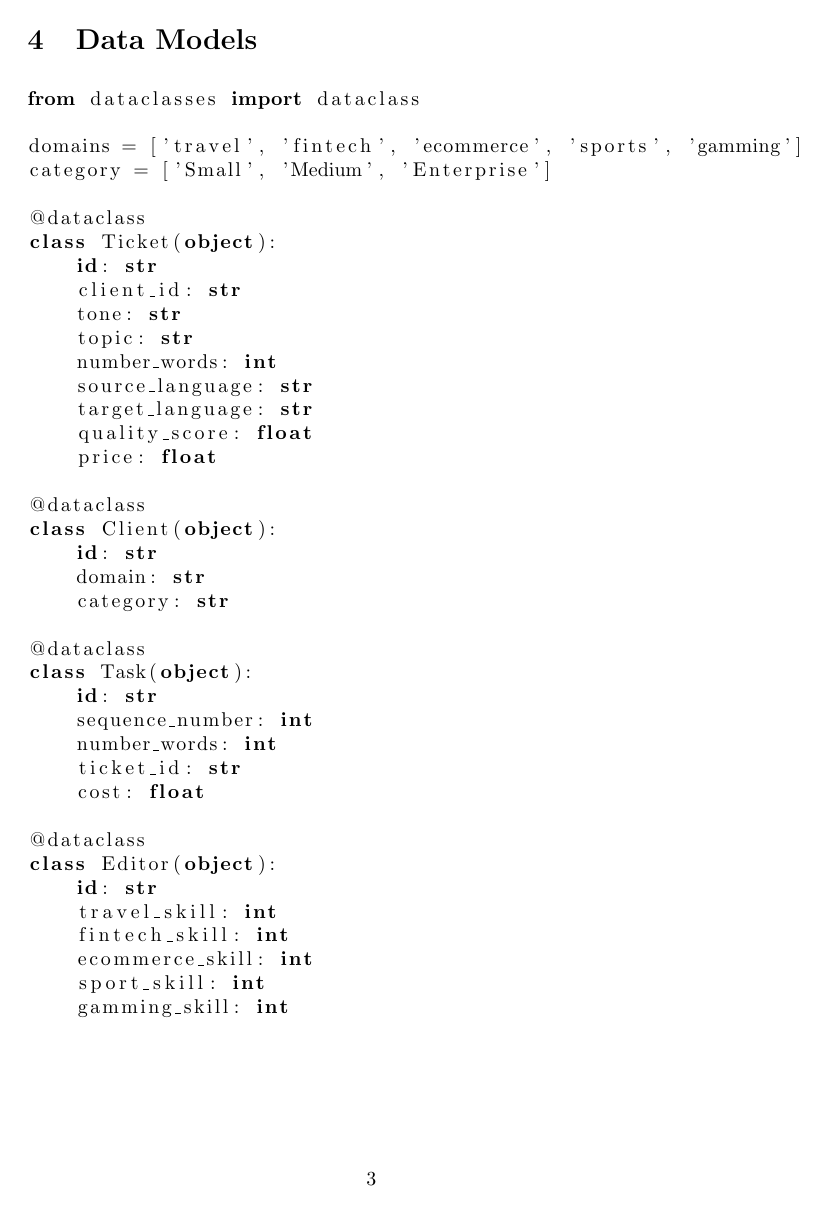
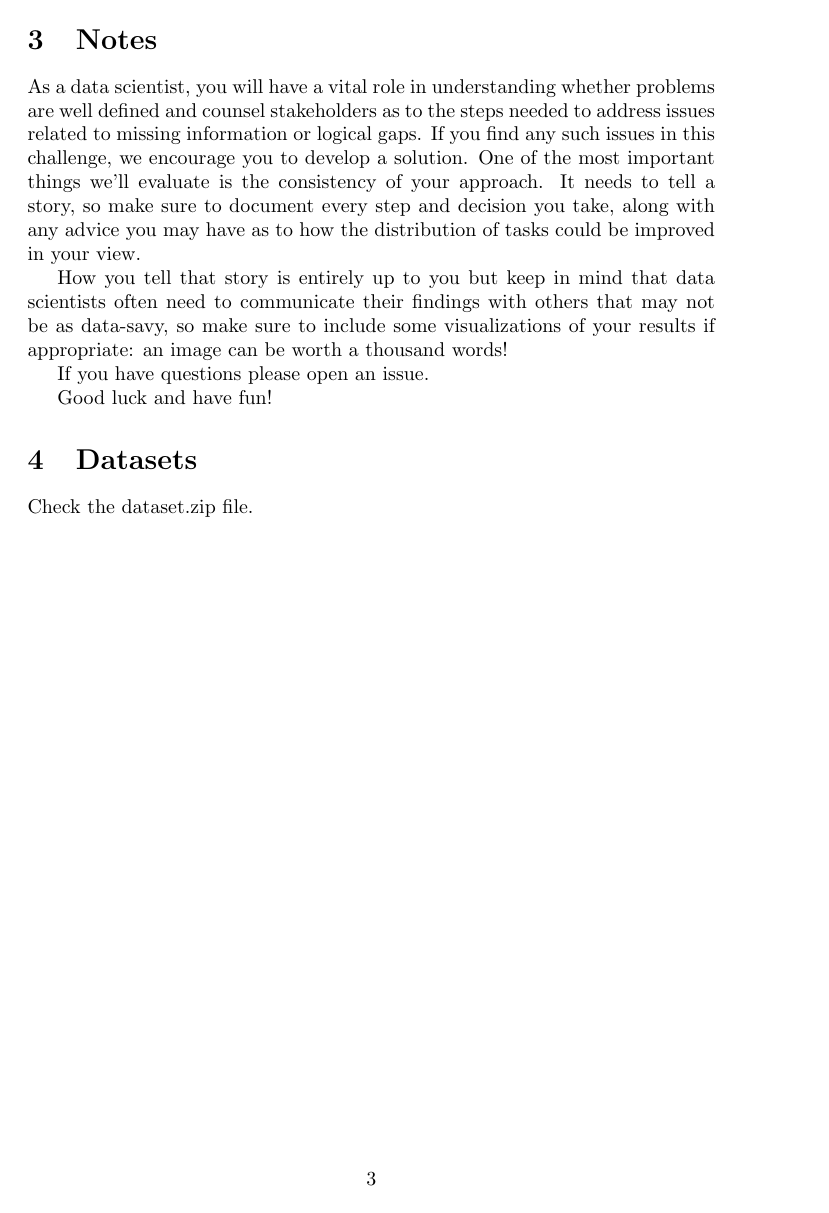
Before and after one commit to Unbabel/data-science-challenge, a LaTeX document (challenge.tex): page 3 of 4 before the commit and page 3 of 3 after it. Compiled offline with pdfLaTeX.

Commit message:
Improve syntax and consistency

```diff
--- a/challenge.tex
+++ b/challenge.tex
@@ -91 +102,2 @@ Your mission is, based on the models defined below and a dataset  (which we will
 
+\section{Notes}\label{sec:notes}
@@ -93,57 +104,17 @@ One of the most important things that we'll evaluate is the consistency of your
 
-How you tell that story is entirely up to you but make sure you include some visualizations (an image is worth a thousand words).
+As a data scientist, you will have a vital role in understanding whether problems are well defined and counsel stakeholders as to the steps needed to address issues related to missing information or logical gaps.
+If you find any such issues in this challenge, we encourage you to develop a solution.
+One of the most important things we'll evaluate is the consistency of your approach.
+It needs to tell a story, so make sure to document every step and decision you take, along with any advice you may have as to how the distribution of tasks could be improved in your view.
+
+How you tell that story is entirely up to you but keep in mind that data scientists often need to communicate their findings with others that may not be as data-savy, so make sure to include some visualizations of your results if appropriate: an image can be worth a thousand words!
 
 If you have questions please open an issue.
 
 Good luck and have fun!
 
-\section{Data Models}
+\section{Datasets}\label{sec:datasets}
 
-\begin{lstlisting}[language=Python]
-from dataclasses import dataclass
-
-domains = ['travel', 'fintech', 'ecommerce', 'sports', 'gamming']
-category = ['Small', 'Medium', 'Enterprise']
-
-@dataclass
-class Ticket(object):
-    id: str
-    client_id: str
-    tone: str
-    topic: str
-    number_words: int
-    source_language: str
-    target_language: str
-    quality_score: float
-    price: float
-
-@dataclass
-class Client(object):
-    id: str
-    domain: str
-    category: str
-
-@dataclass
-class Task(object):
-    id: str
-    sequence_number: int
-    number_words: int
-    ticket_id: str
-    cost: float
-
-@dataclass
-class Editor(object):
-    id: str
-    travel_skill: int
-    fintech_skill: int
-    ecommerce_skill: int
-    sport_skill: int
-    gamming_skill: int
-\end{lstlisting}
-
-
-\section{Datasets}
-
-Check the dataset.zip file
+Check the dataset.zip file.
 
 \end{document}
```
Also changed, not shown: challenge.pdf, challenge.tex (84 more changed lines).
